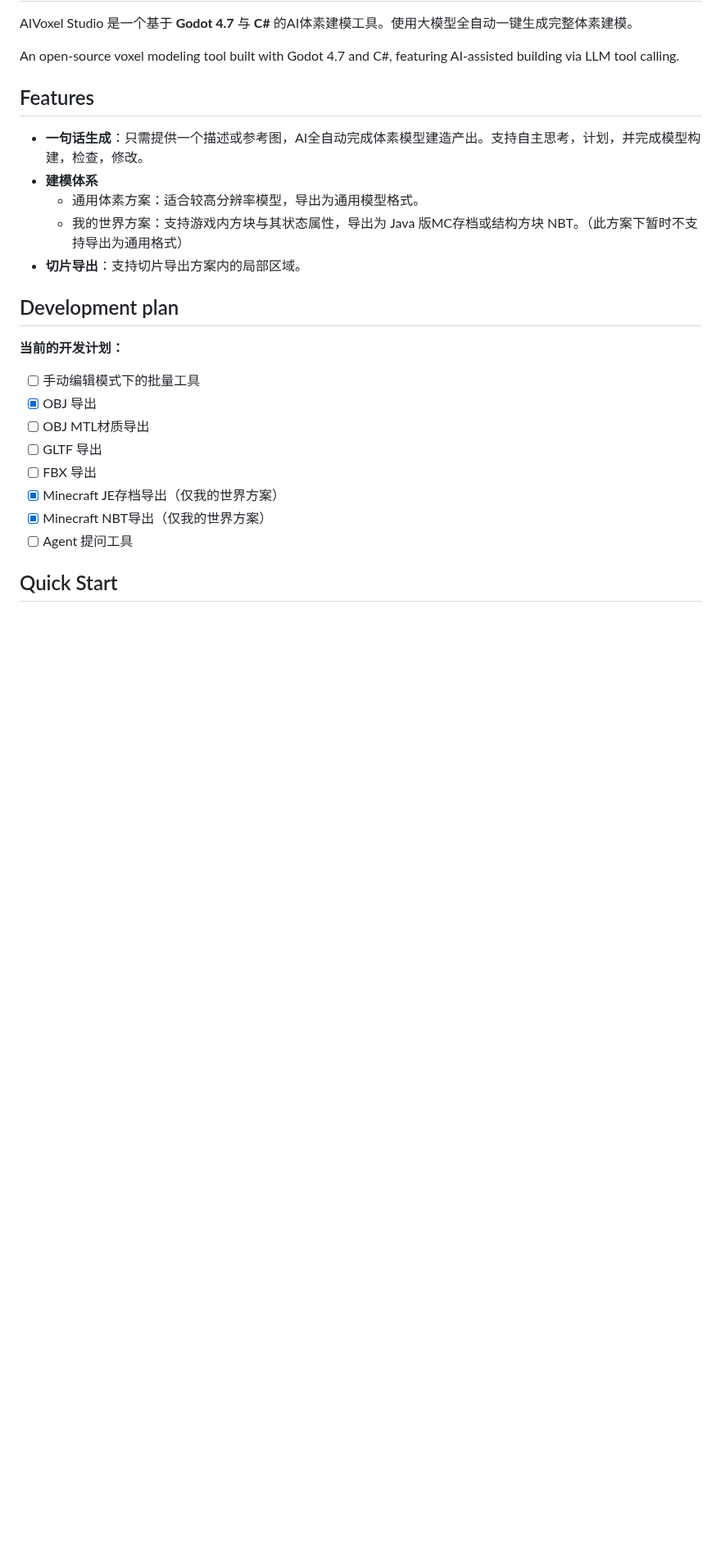
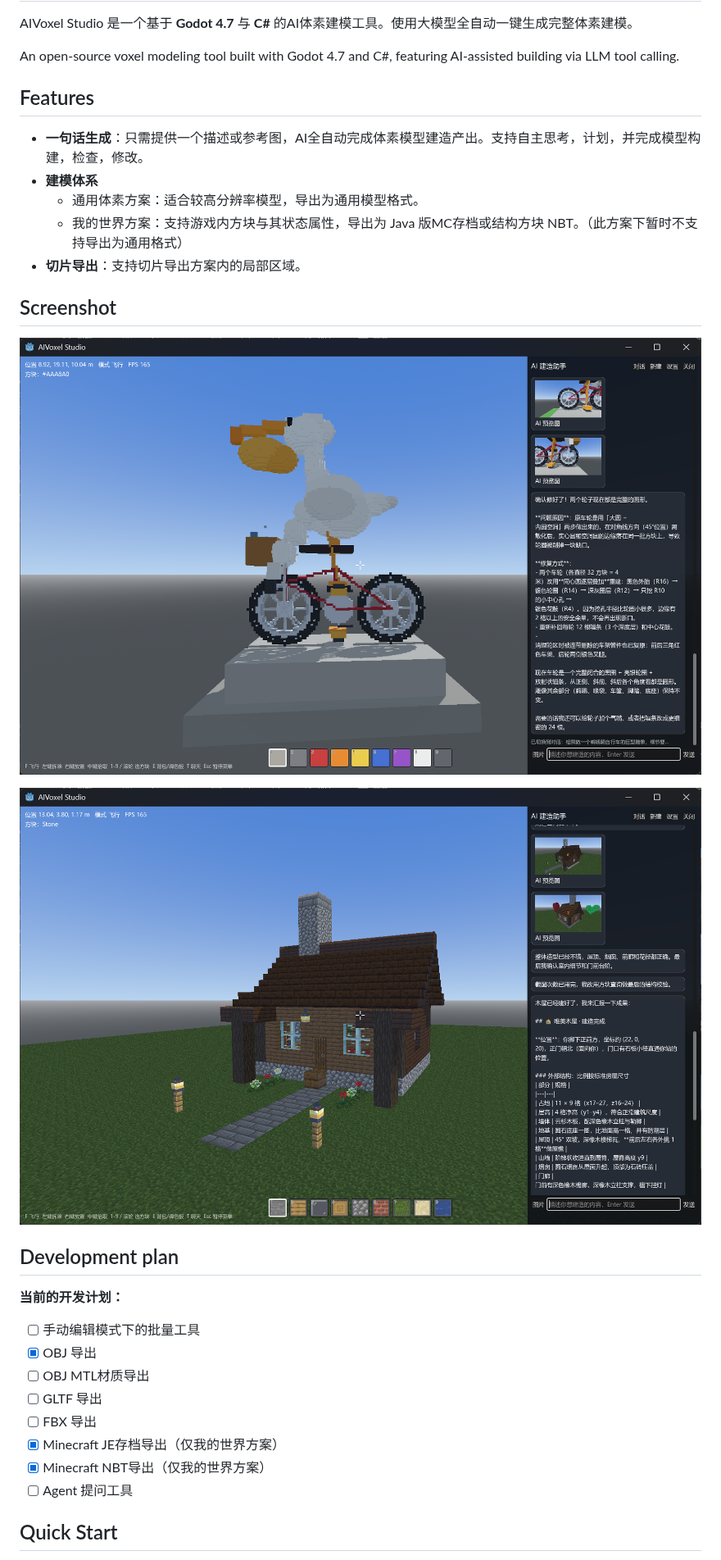
Before and after one commit to xy660/AIVoxel-Studio, a Markdown page: README.md, the part around the change. Shown at 82% size. GitHub-like rendering; pictures changed too: imgs/1.png (added), imgs/2.png (added); blank space fills up the shorter version.

Commit message:
添加演示截图

```diff
--- a/README.md
+++ b/README.md
@@ -11,6 +11,12 @@ An open-source voxel modeling tool built with Godot 4.7 and C#, featuring AI-ass
   - 通用体素方案：适合较高分辨率模型，导出为通用模型格式。
   - 我的世界方案：支持游戏内方块与其状态属性，导出为 Java 版MC存档或结构方块 NBT。（此方案下暂时不支持导出为通用格式）
 - **切片导出**：支持切片导出方案内的局部区域。
+
+## Screenshot
+
+![screenshot](imgs/1.png)
+
+![screenshot](imgs/2.png)
 
 ## Development plan
 
```
Also changed, not shown: 1 other file.
